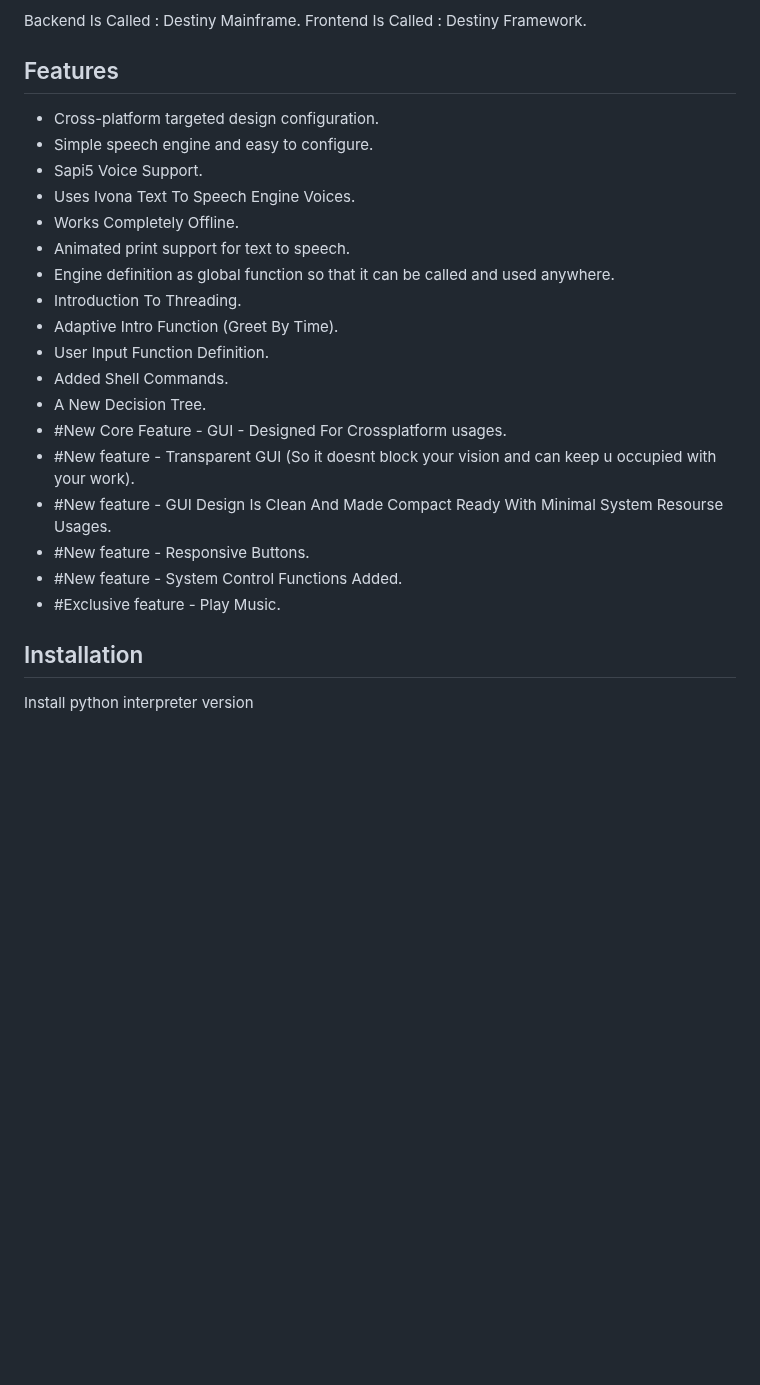
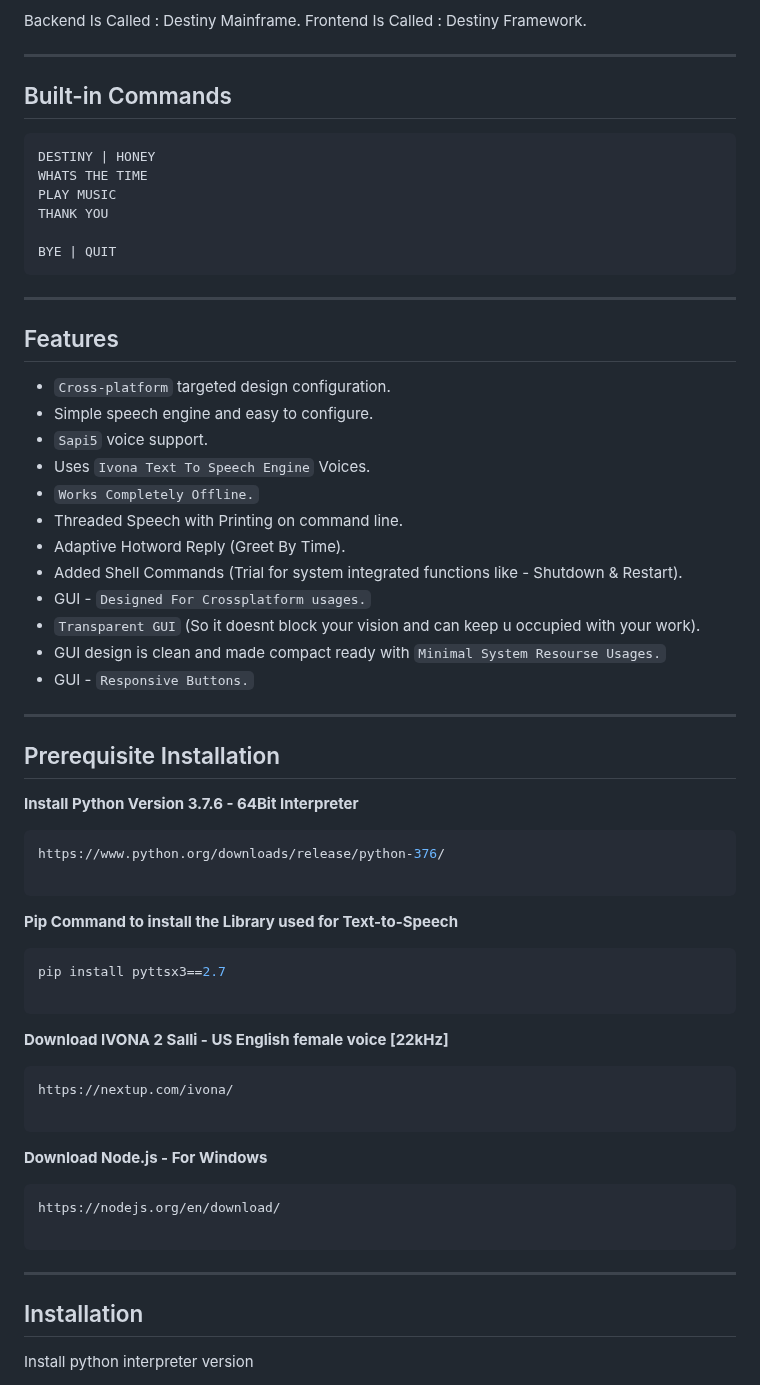
Before and after one commit to Our-Destiny/The-Conversational-UI, a Markdown page: README.md, the part around the change. GitHub-like rendering; blank space fills up the shorter version.

````diff
--- a/README.md
+++ b/README.md
@@ -30,27 +30,79 @@ Introduces new terms for backend and frontend.
 Backend Is Called : Destiny Mainframe.
 Frontend Is Called : Destiny Framework.
 
+---
+
+## Built-in Commands
+
+```
+DESTINY | HONEY
+WHATS THE TIME
+PLAY MUSIC
+THANK YOU
+
+BYE | QUIT
+```
+---
 
 ## Features
 
-- Cross-platform targeted design configuration.
+- `Cross-platform` targeted design configuration.
 - Simple speech engine and easy to configure.
-- Sapi5 Voice Support.
-- Uses Ivona Text To Speech Engine Voices.
-- Works Completely Offline.
-- Animated print support for text to speech.
-- Engine definition as global function so that it can be called and used anywhere.
-- Introduction To Threading.
-- Adaptive Intro Function (Greet By Time).
-- User Input Function Definition.
-- Added Shell Commands.
-- A New Decision Tree.
-- #New Core Feature - GUI - Designed For Crossplatform usages.
-- #New feature - Transparent GUI (So it doesnt block your vision and can keep u occupied with your work).
-- #New feature - GUI Design Is Clean And Made Compact Ready With Minimal System Resourse Usages.
-- #New feature - Responsive Buttons.
-- #New feature - System Control Functions Added.
-- #Exclusive feature - Play Music.
+- `Sapi5` voice support.
+- Uses `Ivona Text To Speech Engine` Voices.
+- `Works Completely Offline.`
+- Threaded Speech with Printing on command line.
+- Adaptive Hotword Reply (Greet By Time).
+- Added Shell Commands (Trial for system integrated functions like - Shutdown & Restart).
+- GUI - `Designed For Crossplatform usages.`
+- `Transparent GUI` (So it doesnt block your vision and can keep u occupied with your work).
+- GUI design is clean and made compact ready with `Minimal System Resourse Usages.`
+- GUI - `Responsive Buttons.`
+
+---
+
+
+
+
+## Prerequisite Installation
+
+**Install Python Version 3.7.6 - 64Bit Interpreter**
+
+```bash
+https://www.python.org/downloads/release/python-376/
+
+```
+**Pip Command to install the Library used for Text-to-Speech**
+
+```bash
+pip install pyttsx3==2.7
+
+```
+**Download IVONA 2 Salli - US English female voice [22kHz]**
+```bash
+https://nextup.com/ivona/
+
+```
+**Download Node.js - For Windows**
+```bash
+https://nodejs.org/en/download/
+
+```
+
+
+
+
+
+
+---
+
+
+
+
+
+
+
+
 
 
 ## Installation
````
